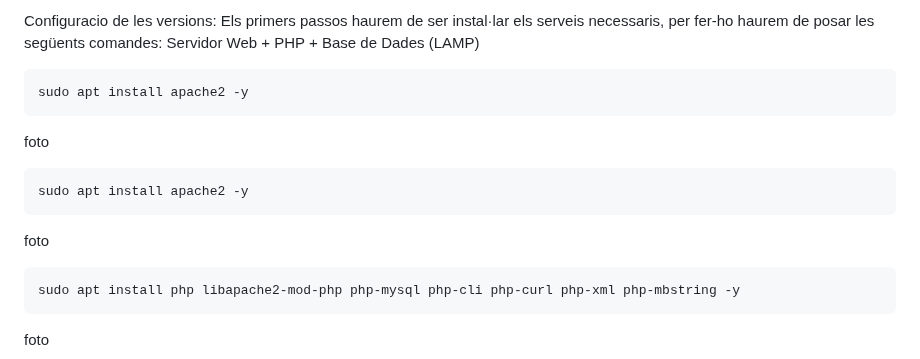
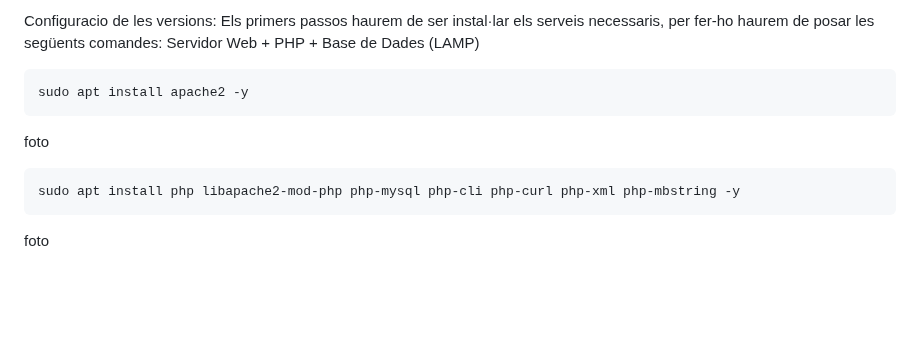
Before and after one commit to miguelIH/Projecte-Github, a Markdown page: 10_Implementació dun configurador de hosting/Documentació.md, the part around the change. Rendered like a GitHub page; blank space fills up the shorter version.

````diff
--- a/10_Implementació dun configurador de hosting/Documentació.md
+++ b/10_Implementació dun configurador de hosting/Documentació.md
@@ -57,10 +57,6 @@ sudo apt install apache2 -y
 ```
 foto
 ```
-sudo apt install apache2 -y
-```
-foto
-```
 sudo apt install php libapache2-mod-php php-mysql php-cli php-curl php-xml php-mbstring -y
 ```
 foto
````
